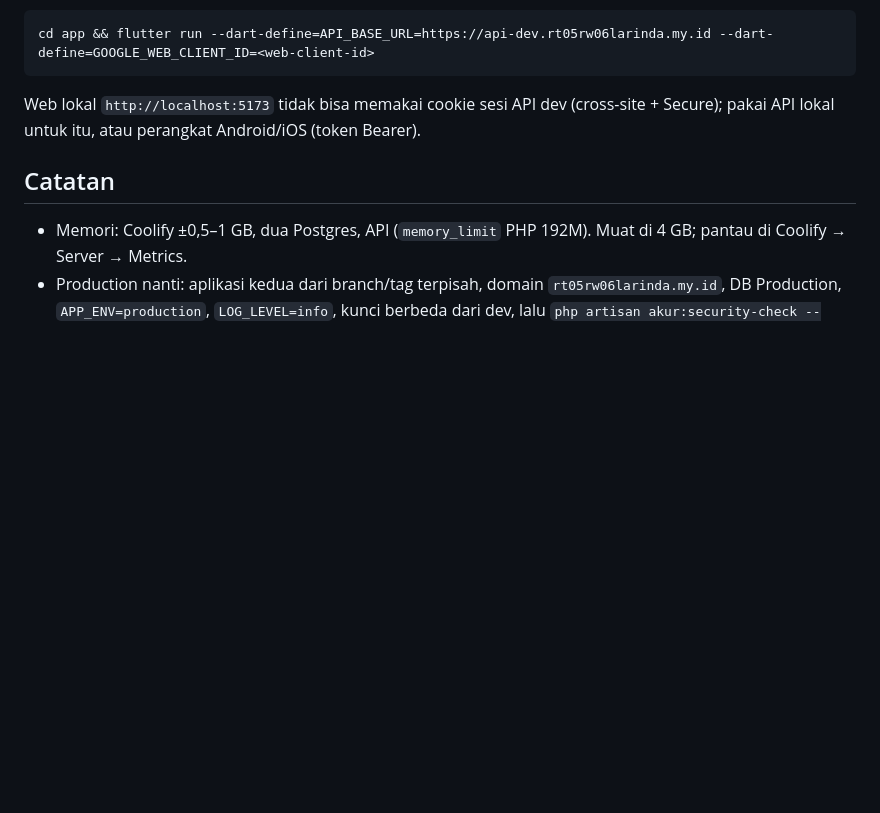
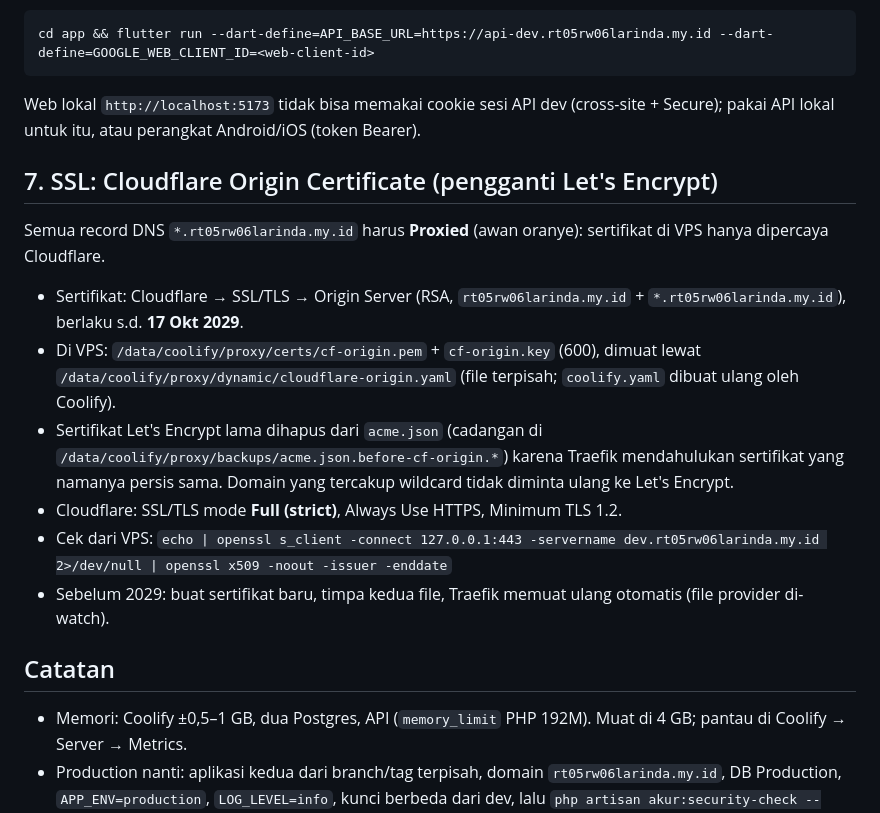
Before and after one commit to hans0801/akur, a Markdown page: infra/coolify/README.md, the part around the change. Rendered like a GitHub page; blank space fills up the shorter version.

Commit message:
Document the Cloudflare Origin Certificate setup on the dev VPS
Co-Authored-By: Claude Opus 5.5 <noreply@anthropic.com>

```diff
--- a/infra/coolify/README.md
+++ b/infra/coolify/README.md
@@ -173,6 +173,19 @@ cd app && flutter run --dart-define=API_BASE_URL=https://api-dev.rt05rw06larinda
 Web lokal `http://localhost:5173` tidak bisa memakai cookie sesi API dev (cross-site + Secure); pakai API lokal untuk itu,
 atau perangkat Android/iOS (token Bearer).
 
+## 7. SSL: Cloudflare Origin Certificate (pengganti Let's Encrypt)
+
+Semua record DNS `*.rt05rw06larinda.my.id` harus **Proxied** (awan oranye): sertifikat di VPS hanya dipercaya Cloudflare.
+
+- Sertifikat: Cloudflare → SSL/TLS → Origin Server (RSA, `rt05rw06larinda.my.id` + `*.rt05rw06larinda.my.id`), berlaku s.d. **17 Okt 2029**.
+- Di VPS: `/data/coolify/proxy/certs/cf-origin.pem` + `cf-origin.key` (600), dimuat lewat
+  `/data/coolify/proxy/dynamic/cloudflare-origin.yaml` (file terpisah; `coolify.yaml` dibuat ulang oleh Coolify).
+- Sertifikat Let's Encrypt lama dihapus dari `acme.json` (cadangan di `/data/coolify/proxy/backups/acme.json.before-cf-origin.*`)
+  karena Traefik mendahulukan sertifikat yang namanya persis sama. Domain yang tercakup wildcard tidak diminta ulang ke Let's Encrypt.
+- Cloudflare: SSL/TLS mode **Full (strict)**, Always Use HTTPS, Minimum TLS 1.2.
+- Cek dari VPS: `echo | openssl s_client -connect 127.0.0.1:443 -servername dev.rt05rw06larinda.my.id 2>/dev/null | openssl x509 -noout -issuer -enddate`
+- Sebelum 2029: buat sertifikat baru, timpa kedua file, Traefik memuat ulang otomatis (file provider di-watch).
+
 ## Catatan
 
 - Memori: Coolify ±0,5–1 GB, dua Postgres, API (`memory_limit` PHP 192M). Muat di 4 GB; pantau di Coolify → Server → Metrics.
```
